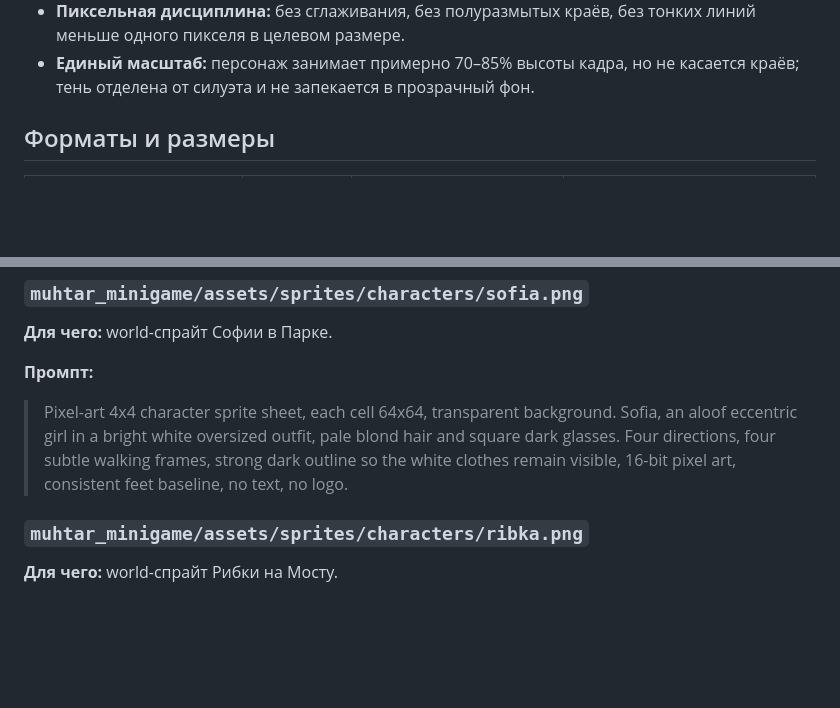
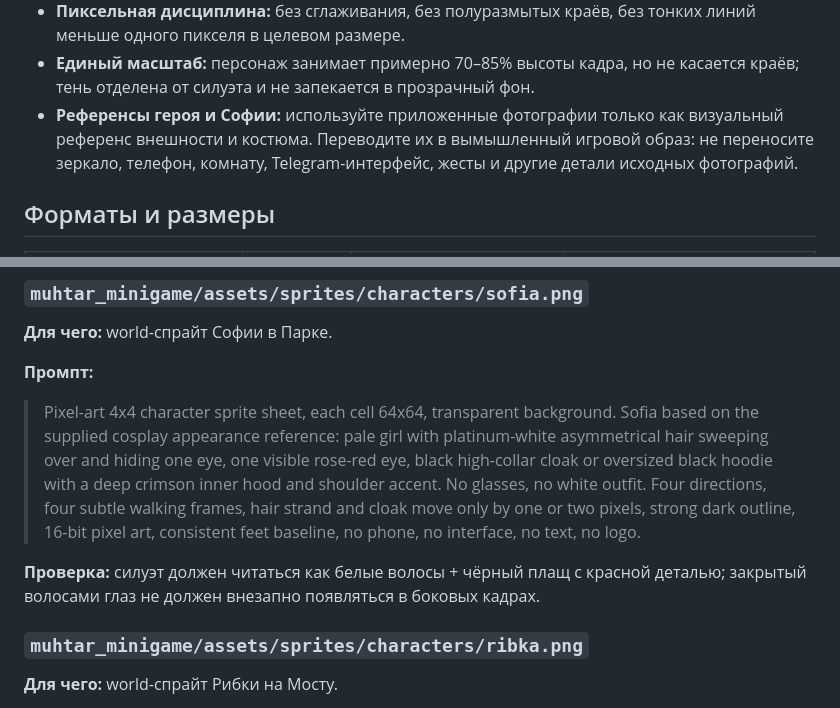
Before and after one commit to 1111-ssss/Muhtar_Minigame, a Markdown page: docs/asset-generation-prompts.md, 2 parts joined by grey strips. GitHub-like rendering; blank space fills up the shorter version.

```diff
--- a/docs/asset-generation-prompts.md
+++ b/docs/asset-generation-prompts.md
@@ -45,6 +45,10 @@
   тонких линий меньше одного пикселя в целевом размере.
 - **Единый масштаб:** персонаж занимает примерно 70–85% высоты кадра, но не
   касается краёв; тень отделена от силуэта и не запекается в прозрачный фон.
+- **Референсы героя и Софии:** используйте приложенные фотографии только как
+  визуальный референс внешности и костюма. Переводите их в вымышленный игровой
+  образ: не переносите зеркало, телефон, комнату, Telegram-интерфейс, жесты и
+  другие детали исходных фотографий.
 
 ## Форматы и размеры
 
@@ -403,10 +421,16 @@ prompt:
 **Промпт:**
 
 > Pixel-art 4x4 character sprite sheet, each cell 64x64, transparent background.
-> Sofia, an aloof eccentric girl in a bright white oversized outfit, pale blond
-> hair and square dark glasses. Four directions, four subtle walking frames,
-> strong dark outline so the white clothes remain visible, 16-bit pixel art,
-> consistent feet baseline, no text, no logo.
+> Sofia based on the supplied cosplay appearance reference: pale girl with
+> platinum-white asymmetrical hair sweeping over and hiding one eye, one visible
+> rose-red eye, black high-collar cloak or oversized black hoodie with a deep
+> crimson inner hood and shoulder accent. No glasses, no white outfit. Four
+> directions, four subtle walking frames, hair strand and cloak move only by one
+> or two pixels, strong dark outline, 16-bit pixel art, consistent feet baseline,
+> no phone, no interface, no text, no logo.
+
+**Проверка:** силуэт должен читаться как белые волосы + чёрный плащ с красной
+деталью; закрытый волосами глаз не должен внезапно появляться в боковых кадрах.
 
 ### `muhtar_minigame/assets/sprites/characters/ribka.png`
 
```
Also changed, not shown: other parts of docs/asset-generation-prompts.md (+36 -22 lines).
